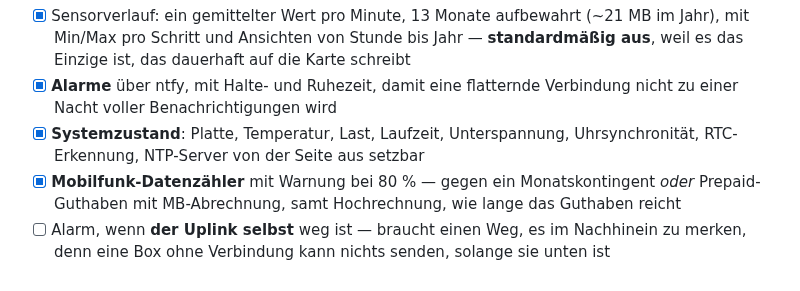
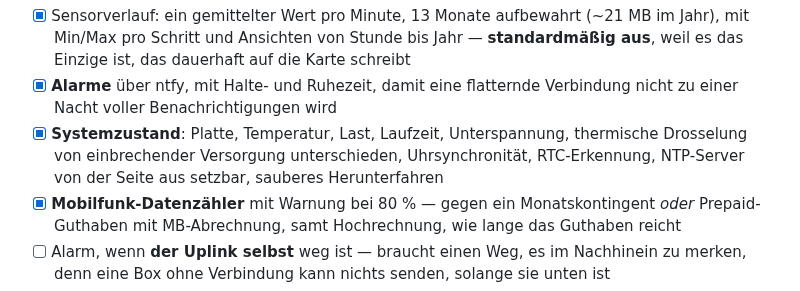
Before and after one commit to TechnikWeber/YonderGate, a Markdown page: README.de.md, the part around one of its changes. GitHub-like rendering.

```diff
--- a/README.de.md
+++ b/README.de.md
@@ -329,8 +340,9 @@ abgedeckt.
       aus**, weil es das Einzige ist, das dauerhaft auf die Karte schreibt
 - [x] **Alarme** über ntfy, mit Halte- und Ruhezeit, damit eine flatternde Verbindung nicht
       zu einer Nacht voller Benachrichtigungen wird
-- [x] **Systemzustand**: Platte, Temperatur, Last, Laufzeit, Unterspannung, Uhrsynchronität,
-      RTC-Erkennung, NTP-Server von der Seite aus setzbar
+- [x] **Systemzustand**: Platte, Temperatur, Last, Laufzeit, Unterspannung, thermische
+      Drosselung von einbrechender Versorgung unterschieden, Uhrsynchronität,
+      RTC-Erkennung, NTP-Server von der Seite aus setzbar, sauberes Herunterfahren
 - [x] **Mobilfunk-Datenzähler** mit Warnung bei 80 % — gegen ein Monatskontingent *oder*
       Prepaid-Guthaben mit MB-Abrechnung, samt Hochrechnung, wie lange das Guthaben reicht
 - [ ] Alarm, wenn **der Uplink selbst** weg ist — braucht einen Weg, es im Nachhinein zu
```
Also changed, not shown: other parts of README.de.md (+15 -4 lines), CHANGELOG.md (+20 -0 lines), README.md (+17 -6 lines), docs/screenshots/SiteHealth.png (added), docs/screenshots/Status_and_Network.png (added), 3 other files.
